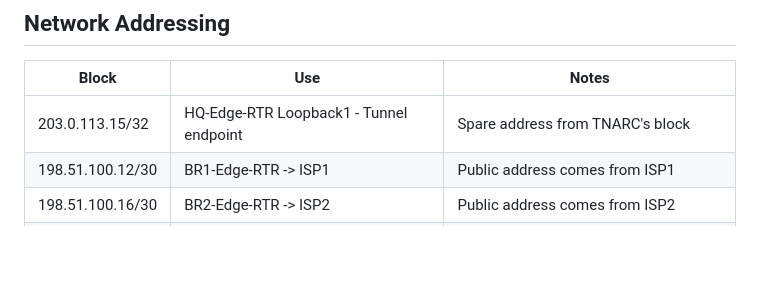
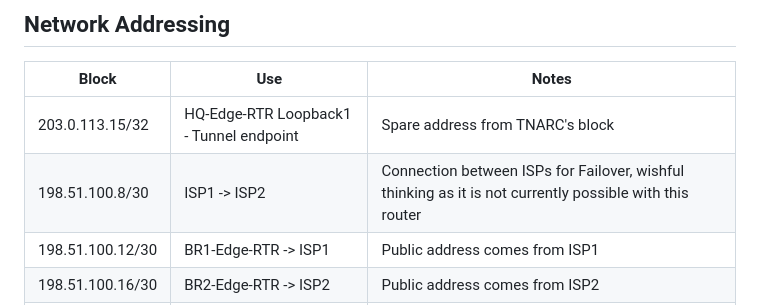
Before and after one commit to gusRod36/TNARC_Branch_Expansion_Lab05, a Markdown page: README.md, the part around the change. GitHub-like rendering; blank space fills up the shorter version.

```diff
--- a/README.md
+++ b/README.md
@@ -23,6 +23,7 @@ TNARC is opening two separate branches, Branch 1 and has aquired a firm (branch
 | Block | Use | Notes |
 |-------|-----|-------|
 | 203.0.113.15/32 | HQ-Edge-RTR Loopback1 - Tunnel endpoint | Spare address from TNARC's block |
+| 198.51.100.8/30 | ISP1 -> ISP2 | Connection between ISPs for Failover, wishful thinking as it is not currently possible with this router |
 | 198.51.100.12/30 | BR1-Edge-RTR -> ISP1 | Public address comes from ISP1 |
 | 198.51.100.16/30 | BR2-Edge-RTR -> ISP2 | Public address comes from ISP2 |
 | 10.0.253.0/30 | Tunnel1 - HQ-Edge-RTR -> BR1-Edge-RTR | Tunnel address |
```
Also changed, not shown: network_addressing.md (added, +117 -0 lines), images/Branch1_topology.JPG (added), 1 other file.
